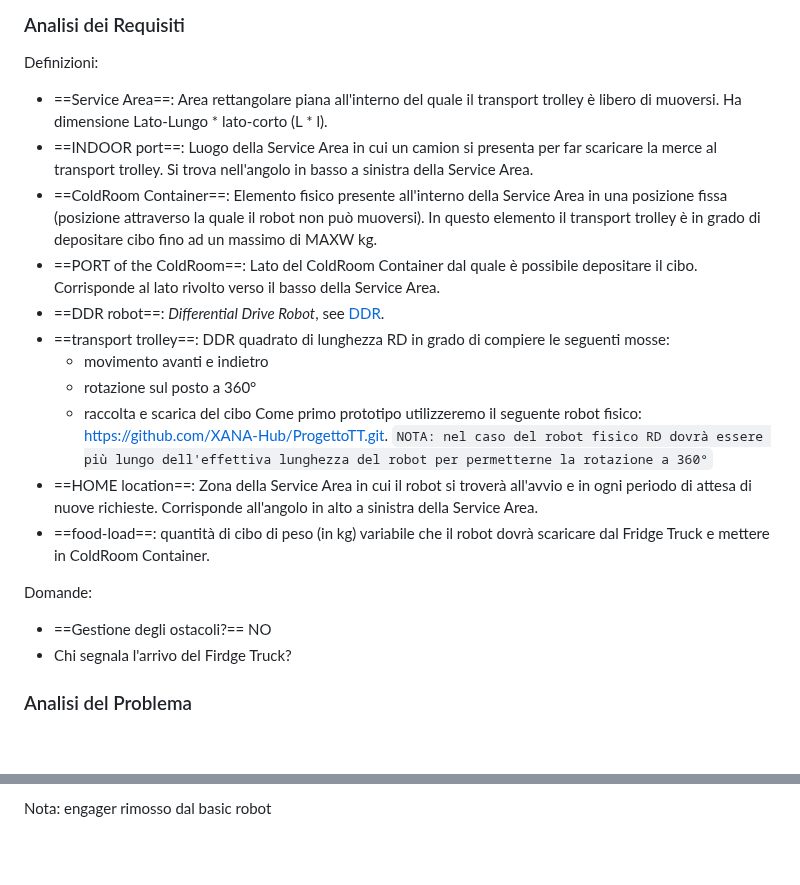
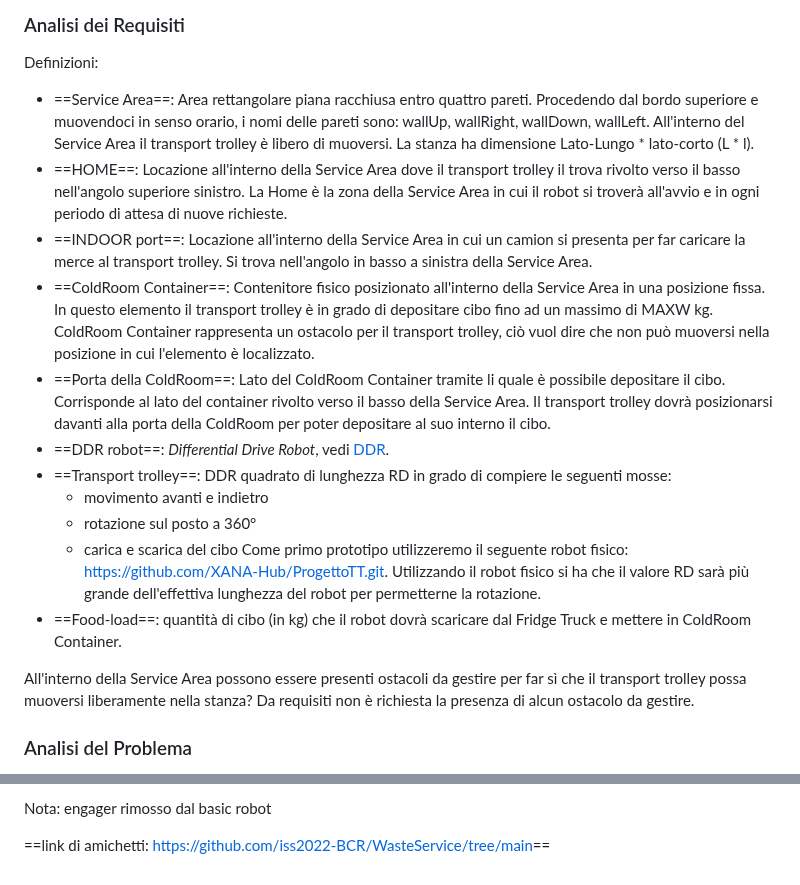
Before and after one commit to Lombax99/ColdStorageService-XMas23, a Markdown page: Sprint1/Doc/Sprint 1.md, 2 parts joined by grey strips. Rendered like a GitHub page; blank space fills up the shorter version.

Commit message:
obsidian vault backup: 2023-06-26 17:51:19

```diff
--- a/Sprint1/Doc/Sprint 1.md
+++ b/Sprint1/Doc/Sprint 1.md
@@ -16,24 +16,21 @@ A company intends to build a ColdStorageService, composed of a set of elements:
 
 ### Analisi dei Requisiti
 Definizioni:
-- ==Service Area==: Area rettangolare piana all'interno del quale il transport trolley è libero di muoversi. Ha dimensione Lato-Lungo * lato-corto (L * l).
-- ==INDOOR port==: Luogo della Service Area in cui un camion si presenta per far scaricare la merce al transport trolley. Si trova nell'angolo in basso a sinistra della Service Area.
-- ==ColdRoom Container==: Elemento fisico presente all'interno della Service Area in una posizione fissa (posizione attraverso la quale il robot non può muoversi). In questo elemento il transport trolley è in grado di depositare cibo fino ad un massimo di MAXW kg.
-- ==PORT of the ColdRoom==: Lato del ColdRoom Container dal quale è possibile depositare il cibo. Corrisponde al lato rivolto verso il basso della Service Area.
-- ==DDR robot==: *Differential Drive Robot*, see [DDR](https://www.youtube.com/watch?v=aE7RQNhwnPQ).
-- ==transport trolley==: DDR quadrato di lunghezza RD in grado di compiere le seguenti mosse:
+- ==Service Area==: Area rettangolare piana racchiusa entro quattro pareti. Procedendo dal bordo superiore e muovendoci in senso orario, i nomi delle pareti sono: wallUp, wallRight, wallDown, wallLeft. All'interno del Service Area il transport trolley è libero di muoversi. La stanza ha dimensione Lato-Lungo * lato-corto (L * l).
+- ==HOME==: Locazione all'interno della Service Area dove il transport trolley il trova rivolto verso il basso nell'angolo superiore sinistro. La Home è la zona della Service Area in cui il robot si troverà all'avvio e in ogni periodo di attesa di nuove richieste.
+- ==INDOOR port==: Locazione all'interno della Service Area in cui un camion si presenta per far caricare la merce al transport trolley. Si trova nell'angolo in basso a sinistra della Service Area.
+- ==ColdRoom Container==: Contenitore fisico posizionato all'interno della Service Area in una posizione fissa. In questo elemento il transport trolley è in grado di depositare cibo fino ad un massimo di MAXW kg. ColdRoom Container rappresenta un ostacolo per il transport trolley, ciò vuol dire che non può muoversi nella posizione in cui l'elemento è localizzato.
+- ==Porta della ColdRoom==: Lato del ColdRoom Container tramite li quale è possibile depositare il cibo. Corrisponde al lato del container rivolto verso il basso della Service Area. Il transport trolley dovrà posizionarsi davanti alla porta della ColdRoom per poter depositare al suo interno il cibo.
+- ==DDR robot==: *Differential Drive Robot*, vedi [DDR](https://www.youtube.com/watch?v=aE7RQNhwnPQ).
+- ==Transport trolley==: DDR quadrato di lunghezza RD in grado di compiere le seguenti mosse:
 	- movimento avanti e indietro
 	- rotazione sul posto a 360°
-	- raccolta e scarica del cibo
-   Come primo prototipo utilizzeremo il seguente robot fisico: https://github.com/XANA-Hub/ProgettoTT.git.
-	`NOTA: nel caso del robot fisico RD dovrà essere più lungo dell'effettiva lunghezza del robot per permetterne la rotazione a 360°`
-- ==HOME location==: Zona della Service Area in cui il robot si troverà all'avvio e in ogni periodo di attesa di nuove richieste. Corrisponde all'angolo in alto a sinistra della Service Area.
-- ==food-load==: quantità di cibo di peso (in kg) variabile che il robot dovrà scaricare dal Fridge Truck e mettere in ColdRoom Container.
+	- carica e scarica del cibo
+   Come primo prototipo utilizzeremo il seguente robot fisico: https://github.com/XANA-Hub/ProgettoTT.git. Utilizzando il robot fisico si ha che il valore RD sarà più grande dell'effettiva lunghezza del robot per permetterne la rotazione.
+- ==Food-load==: quantità di cibo (in kg) che il robot dovrà scaricare dal Fridge Truck e mettere in ColdRoom Container.
 
-
-Domande:
-- ==Gestione degli ostacoli?== NO
-- Chi segnala l'arrivo del Firdge Truck?
+All'interno della Service Area possono essere presenti ostacoli da gestire per far sì che il transport trolley possa muoversi liberamente nella stanza?
+Da requisiti non è richiesta la presenza di alcun ostacolo da gestire.
 
 ### Analisi del Problema
 - Chi manda i segnali al Transport Trolley?
@@ -73,3 +70,6 @@ Questi due pesi si troveranno entrambi in coldStorageRoom (se un giorno ci saran
 Peso previsto per lo sprint 1 non esiste perchè Controller fa partire richieste valide. Poi lo aggiungeremo nello sprint 2.
 
 Nota: engager rimosso dal basic robot
+
+
+==link di amichetti: [https://github.com/iss2022-BCR/WasteService/tree/main](https://github.com/iss2022-BCR/WasteService/tree/main "https://github.com/iss2022-BCR/WasteService/tree/main")==
```
